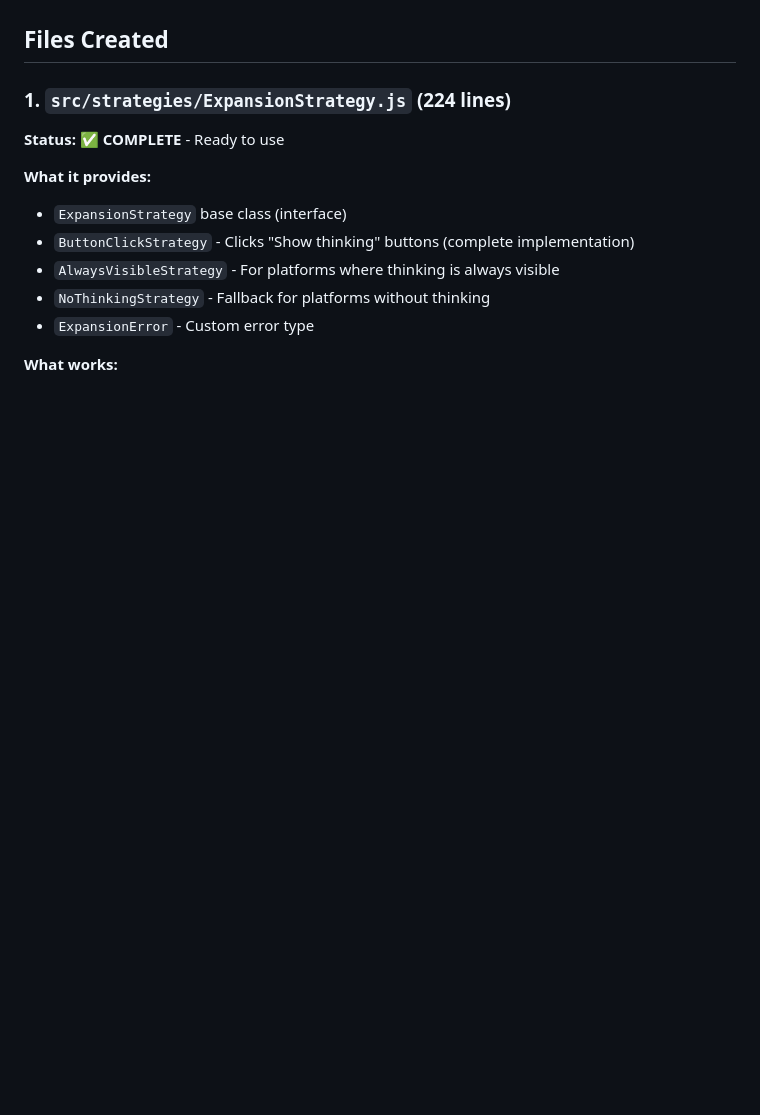
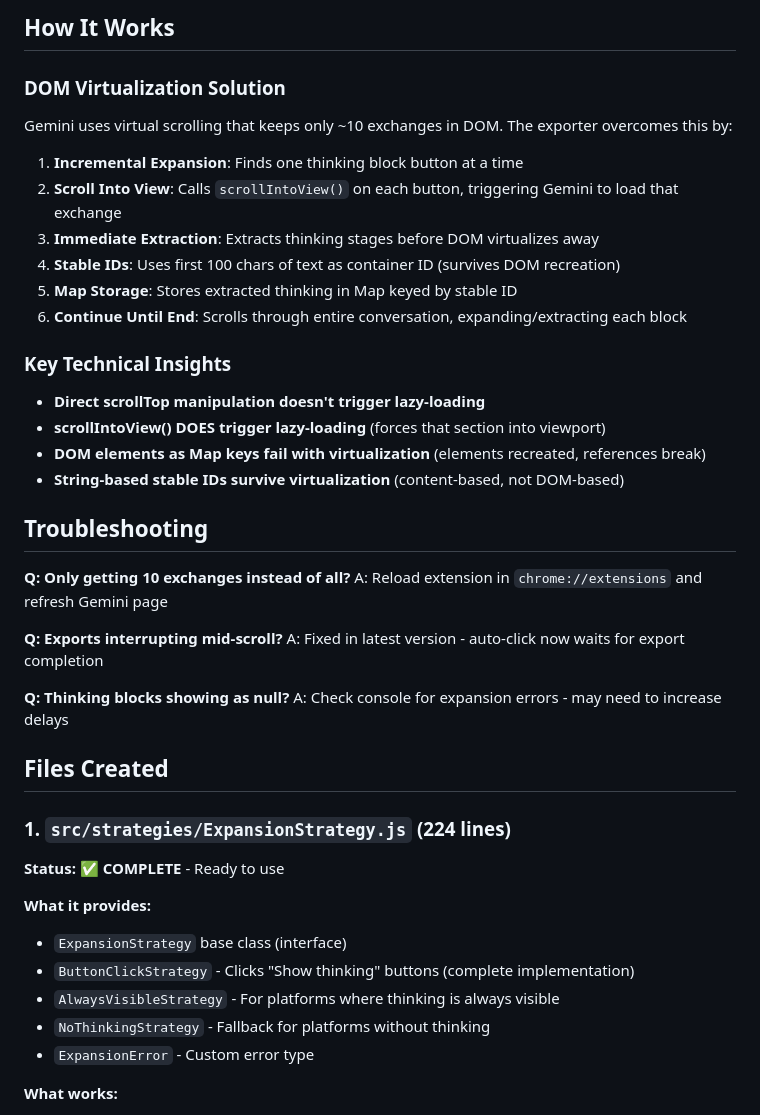
Before and after one commit to shanevcantwell/gemini-exporter, a Markdown page: README.md, the part around one of its changes. Drawn GitHub-style; blank space fills up the shorter version.

```diff
--- a/README.md
+++ b/README.md
@@ -4,3 +77,33 @@ This directory contains the 5 core files that bootstrap the v3.0 forensic export
+## How It Works
+
+### DOM Virtualization Solution
+
+Gemini uses virtual scrolling that keeps only ~10 exchanges in DOM. The exporter overcomes this by:
+
+1. **Incremental Expansion**: Finds one thinking block button at a time
+2. **Scroll Into View**: Calls `scrollIntoView()` on each button, triggering Gemini to load that exchange
+3. **Immediate Extraction**: Extracts thinking stages before DOM virtualizes away
+4. **Stable IDs**: Uses first 100 chars of text as container ID (survives DOM recreation)
+5. **Map Storage**: Stores extracted thinking in Map keyed by stable ID
+6. **Continue Until End**: Scrolls through entire conversation, expanding/extracting each block
+
+### Key Technical Insights
+
+- **Direct scrollTop manipulation doesn't trigger lazy-loading**
+- **scrollIntoView() DOES trigger lazy-loading** (forces that section into viewport)
+- **DOM elements as Map keys fail with virtualization** (elements recreated, references break)
+- **String-based stable IDs survive virtualization** (content-based, not DOM-based)
+
+## Troubleshooting
+
+**Q: Only getting 10 exchanges instead of all?**
+A: Reload extension in `chrome://extensions` and refresh Gemini page
+
+**Q: Exports interrupting mid-scroll?**
+A: Fixed in latest version - auto-click now waits for export completion
+
+**Q: Thinking blocks showing as null?**
+A: Check console for expansion errors - may need to increase delays
 
 ## Files Created
 
```
Also changed, not shown: other parts of README.md (+75 -2 lines).
